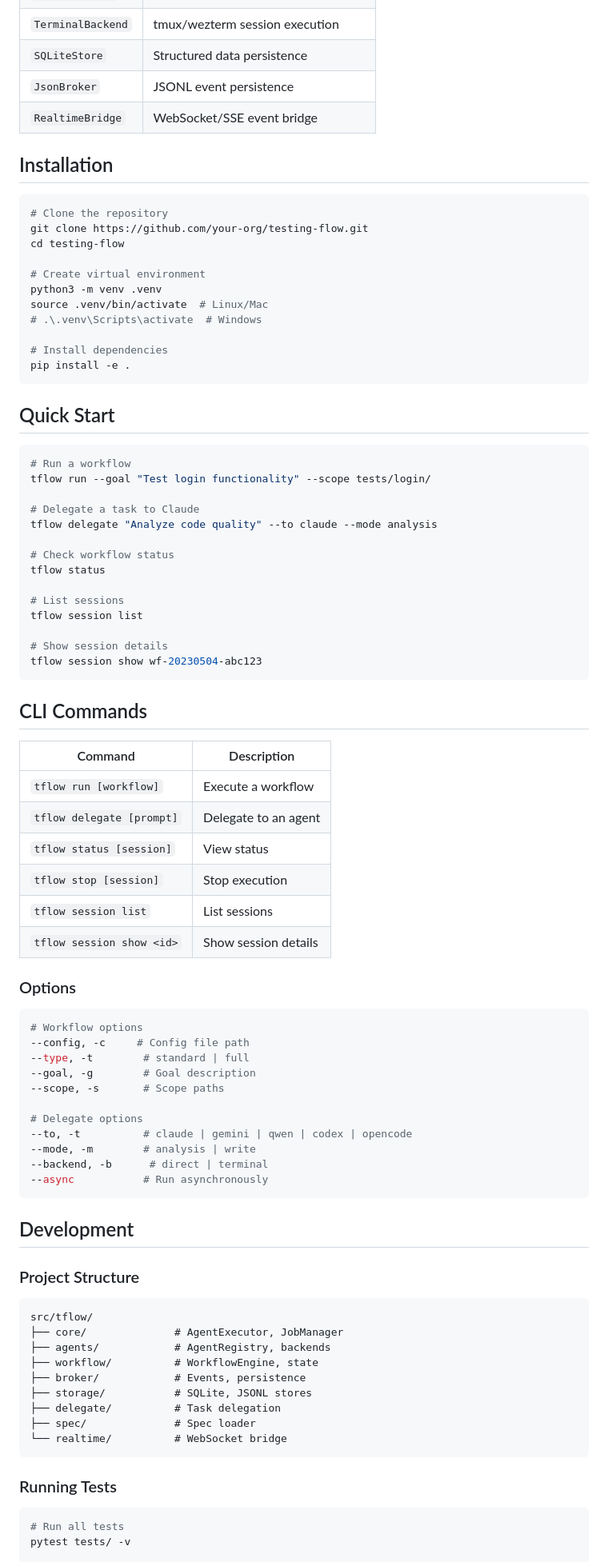
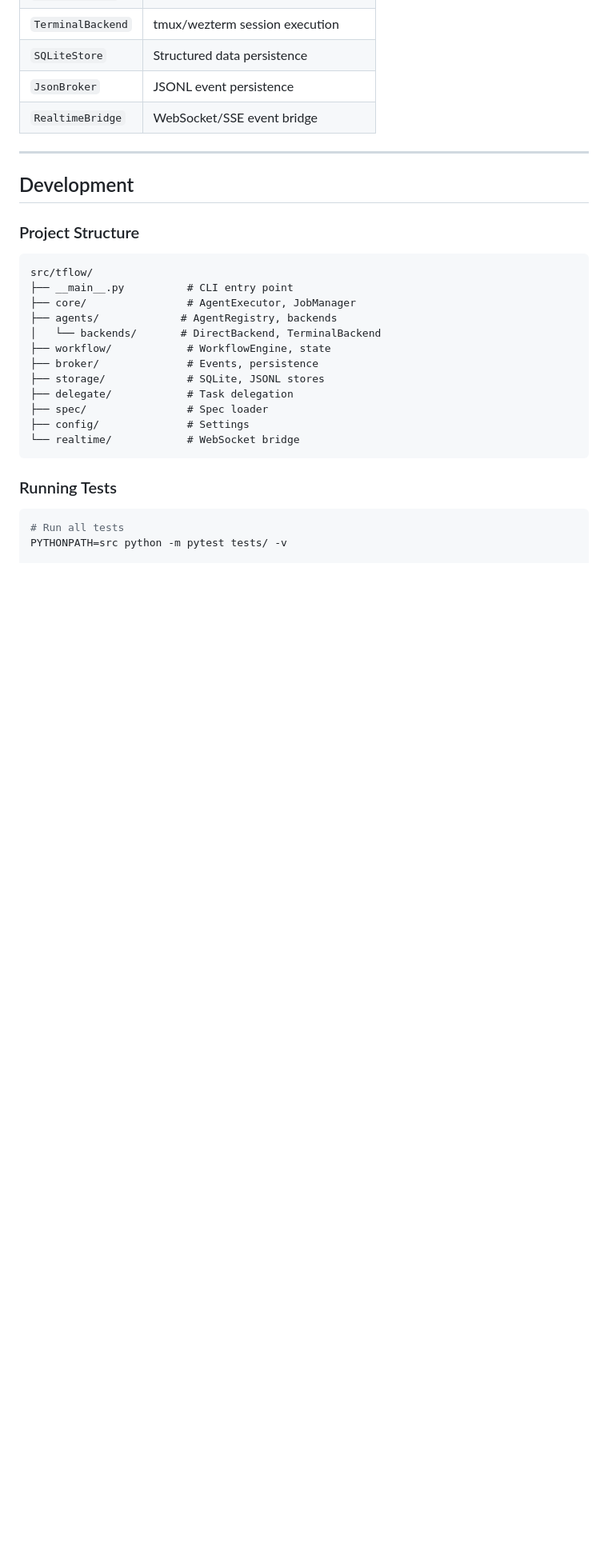
Before and after one commit to erinyounger/testing-flow, a Markdown page: README.md, the part around one of its changes. Shown at 80% size. Rendered like a GitHub page; blank space fills up the shorter version.

````diff
--- a/README.md
+++ b/README.md
@@ -56,67 +313,7 @@ ExecutionStore (JSONL + SQLite)
 | `JsonBroker` | JSONL event persistence |
 | `RealtimeBridge` | WebSocket/SSE event bridge |
 
-## Installation
-
-```bash
-# Clone the repository
-git clone https://github.com/your-org/testing-flow.git
-cd testing-flow
-
-# Create virtual environment
-python3 -m venv .venv
-source .venv/bin/activate  # Linux/Mac
-# .\.venv\Scripts\activate  # Windows
-
-# Install dependencies
-pip install -e .
-```
-
-## Quick Start
-
-```bash
-# Run a workflow
-tflow run --goal "Test login functionality" --scope tests/login/
-
-# Delegate a task to Claude
-tflow delegate "Analyze code quality" --to claude --mode analysis
-
-# Check workflow status
-tflow status
-
-# List sessions
-tflow session list
-
-# Show session details
-tflow session show wf-20230504-abc123
-```
-
-## CLI Commands
-
-| Command | Description |
-|---------|-------------|
-| `tflow run [workflow]` | Execute a workflow |
-| `tflow delegate [prompt]` | Delegate to an agent |
-| `tflow status [session]` | View status |
-| `tflow stop [session]` | Stop execution |
-| `tflow session list` | List sessions |
-| `tflow session show <id>` | Show session details |
-
-### Options
-
-```bash
-# Workflow options
---config, -c     # Config file path
---type, -t        # standard | full
---goal, -g        # Goal description
---scope, -s       # Scope paths
-
-# Delegate options
---to, -t          # claude | gemini | qwen | codex | opencode
---mode, -m        # analysis | write
---backend, -b      # direct | terminal
---async           # Run asynchronously
-```
+---
 
 ## Development
 
@@ -124,20 +321,23 @@ tflow session show wf-20230504-abc123
 
 ```
 src/tflow/
-├── core/              # AgentExecutor, JobManager
-├── agents/            # AgentRegistry, backends
-├── workflow/          # WorkflowEngine, state
-├── broker/            # Events, persistence
-├── storage/           # SQLite, JSONL stores
-├── delegate/          # Task delegation
-├── spec/              # Spec loader
-└── realtime/          # WebSocket bridge
+├── __main__.py          # CLI entry point
+├── core/                # AgentExecutor, JobManager
+├── agents/             # AgentRegistry, backends
+│   └── backends/       # DirectBackend, TerminalBackend
+├── workflow/            # WorkflowEngine, state
+├── broker/              # Events, persistence
+├── storage/             # SQLite, JSONL stores
+├── delegate/            # Task delegation
+├── spec/                # Spec loader
+├── config/              # Settings
+└── realtime/            # WebSocket bridge
 ```
 
 ### Running Tests
 
 ```bash
 # Run all tests
-pytest tests/ -v
+PYTHONPATH=src python -m pytest tests/ -v
 
 # With coverage
````
Also changed, not shown: other parts of README.md (+280 -4 lines).
